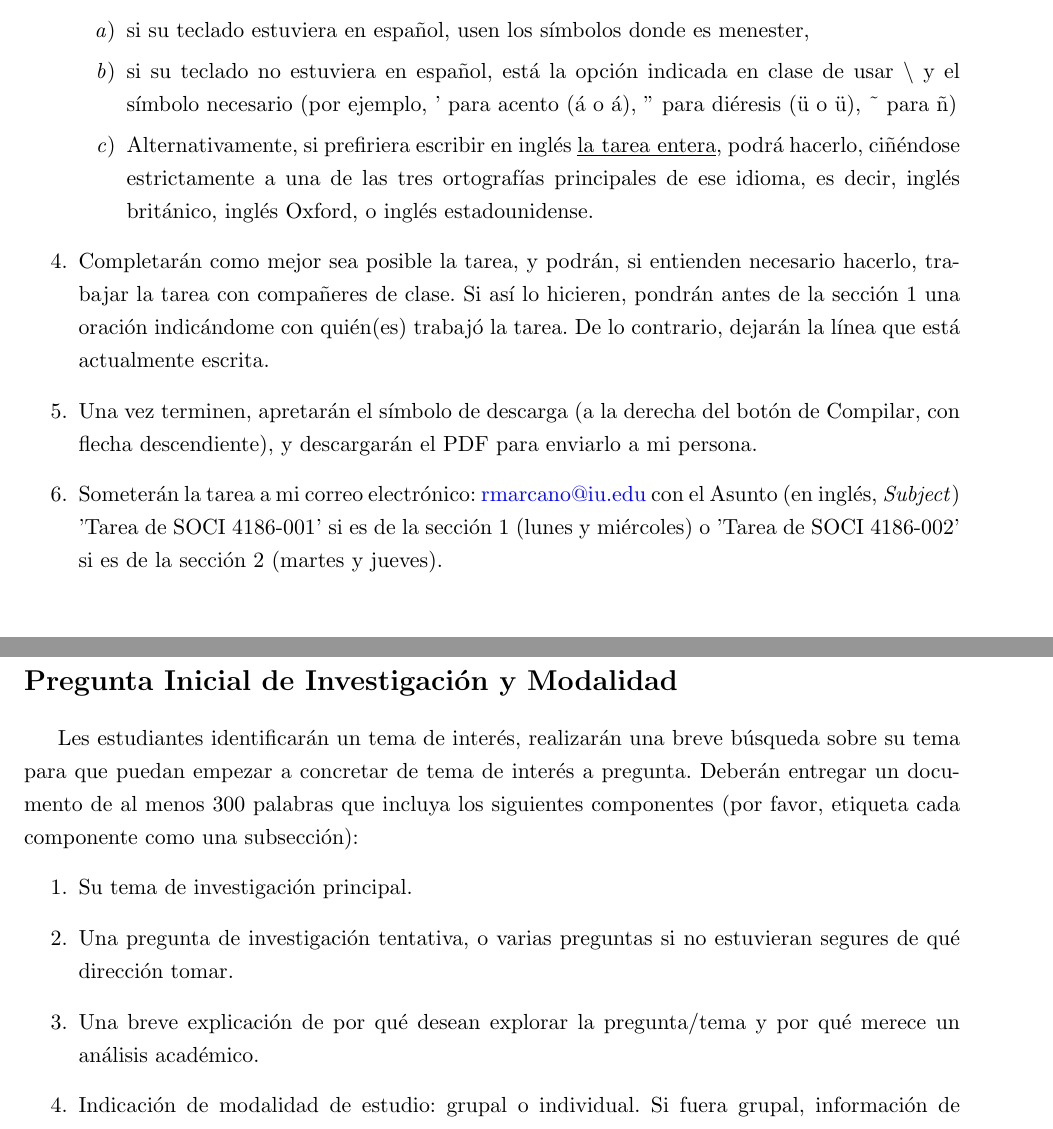
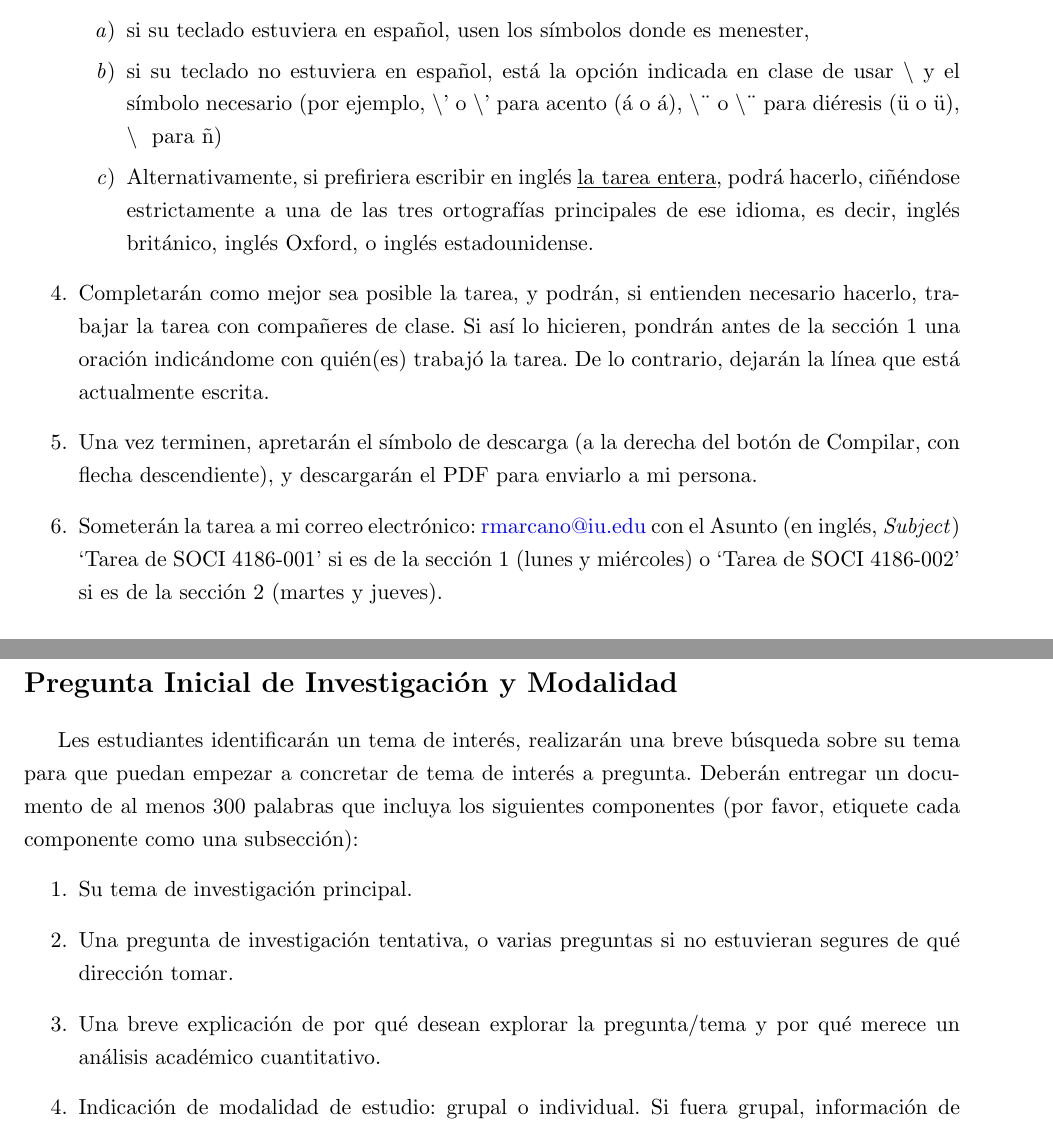
Before and after one commit to RashidCJ/SOCI-4186s12024-2025, a LaTeX problem sheet (Tareas de SOCI/TareaProyecto1-4186.tex): two parts of pages 1 and 2 of 3, joined at a grey line, cut so that both start at the same text. Compiled offline with pdfLaTeX.

Commit message:
Actualizando tareaproyecto 1

```diff
--- a/Tareas de SOCI/TareaProyecto1-4186.tex
+++ b/Tareas de SOCI/TareaProyecto1-4186.tex
@@ -54,23 +54,22 @@ Fecha límite de entrega: 30 de agosto de 2024.
     \item Prestarán atención a la ortografía de la lengua española, asegurándose de colocar acentos, diéresis, o tildes donde deban ir. Para esto, tienen dos opciones
     \begin{enumerate}
         \item si su teclado estuviera en español, usen los símbolos donde es menester,
-        \item si su teclado no estuviera en español, está la opción indicada en clase de usar \texttt{\textbackslash} y el símbolo necesario (por ejemplo, ' para acento (\'a o \'{a}), "\ para diéresis (\"u o \"{u}), \~\ para \~n)
+        \item si su teclado no estuviera en español, está la opción indicada en clase de usar \texttt{\textbackslash} y el símbolo necesario (por ejemplo, \textbackslash' o \textbackslash'{} para acento (\'a o \'{a}), \textbackslash\"\ o \textbackslash\"{} para diéresis (\"u o \"{u}), \textbackslash~\ para \~n)
         \item Alternativamente, si prefiriera escribir en inglés \underline{la tarea entera}, podrá hacerlo, ciñéndose estrictamente a una de las tres ortografías principales de ese idioma, es decir, inglés británico, inglés Oxford, o inglés estadounidense.
     \end{enumerate}
     \item Completarán como mejor sea posible la tarea, y podrán, si entienden necesario hacerlo, trabajar la tarea con compañeres de clase. Si así lo hicieren, pondrán antes de la sección 1 una oración indicándome con quién(es) trabajó la tarea. De lo contrario, dejarán la línea que está actualmente escrita.
     \item  Una vez terminen, apretarán el símbolo de descarga (a la derecha del botón de Compilar, con flecha descendiente), y descargarán el PDF para enviarlo a mi persona.
-    \item Someterán la tarea a mi correo electrónico: \href{mailto:rmarcano@iu.edu}{rmarcano@iu.edu} con el Asunto (en inglés, \textit{Subject}) 'Tarea de SOCI 4186-001' si es de la sección 1 (lunes y miércoles) o 'Tarea de SOCI 4186-002' si es de la sección 2 (martes y jueves).
+    \item Someterán la tarea a mi correo electrónico: \href{mailto:rmarcano@iu.edu}{rmarcano@iu.edu} con el Asunto (en inglés, \textit{Subject}) `Tarea de SOCI 4186-001' si es de la sección 1 (lunes y miércoles) o `Tarea de SOCI 4186-002' si es de la sección 2 (martes y jueves).
 \end{enumerate}
 
 \section*{Pregunta Inicial de Investigación y Modalidad}
-Les estudiantes identificarán un tema de interés, realizarán una breve búsqueda sobre su tema para que puedan empezar a concretar de tema de interés a pregunta. Deberán entregar un documento de al menos 300 palabras que incluya los siguientes componentes (por favor, etiqueta cada componente como una subsección):
+Les estudiantes identificarán un tema de interés, realizarán una breve búsqueda sobre su tema para que puedan empezar a concretar de tema de interés a pregunta. Deberán entregar un documento de al menos 300 palabras que incluya los siguientes componentes (por favor, etiquete cada componente como una subsección):
 \begin{enumerate}
     \item Su tema de investigación principal.
     \item Una pregunta de investigación tentativa, o varias preguntas si no estuvieran segures de qué dirección tomar.
-    \item Una breve explicación de por qué desean explorar la pregunta/tema y por qué merece un análisis académico.
+    \item Una breve explicación de por qué desean explorar la pregunta/tema y por qué merece un análisis académico cuantitativo.
     \item Indicación de modalidad de estudio: grupal o individual. Si fuera grupal, información de miembros que conformen el grupo y nombre para el grupo.
 \end{enumerate}
-
 
 \section*{Ejemplo}
 Mi tema de investigación es \textbf{tal y cual}. Mi pregunta tentativa de investigación es ¿Cómo tal y cuál se relacionan en el contexto de Jurutungo?
```
